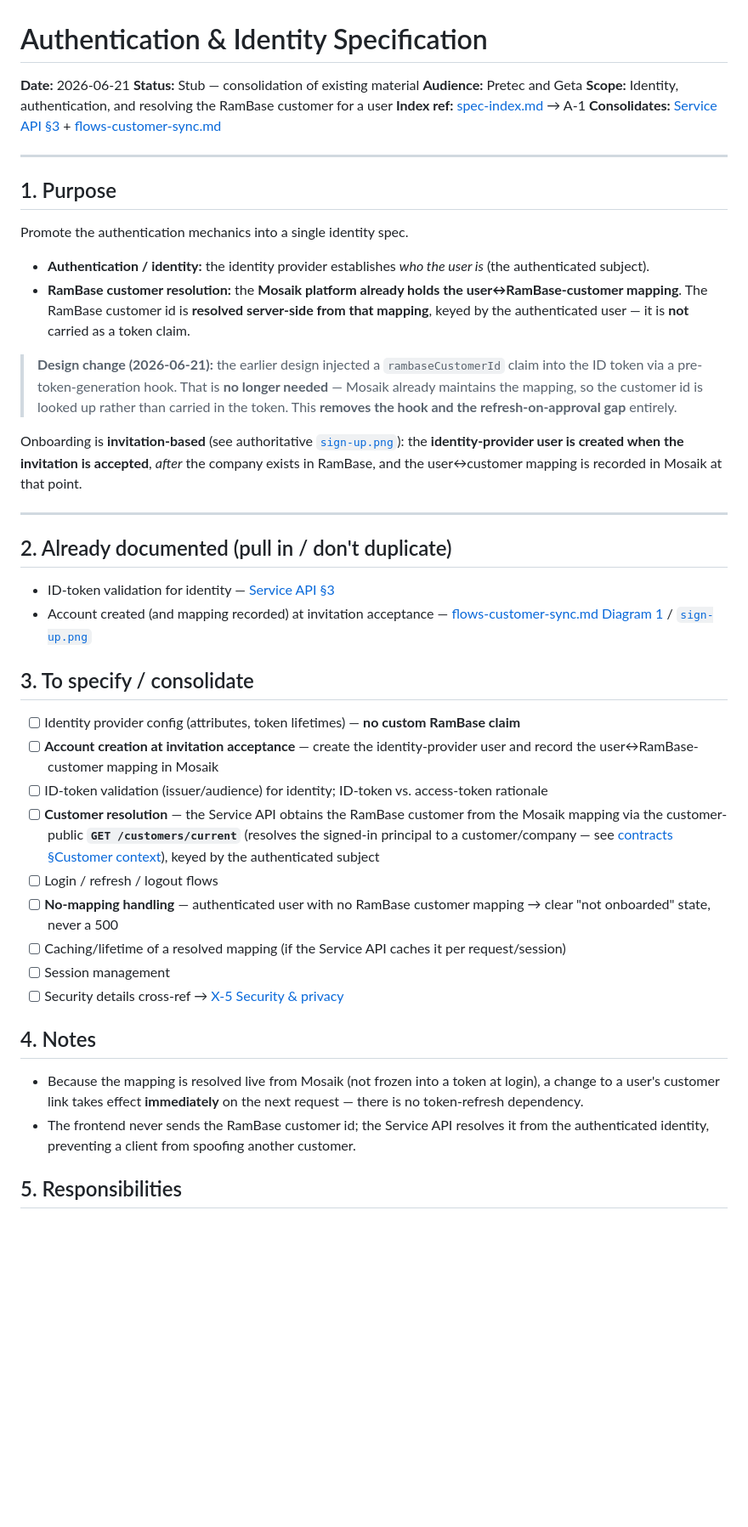
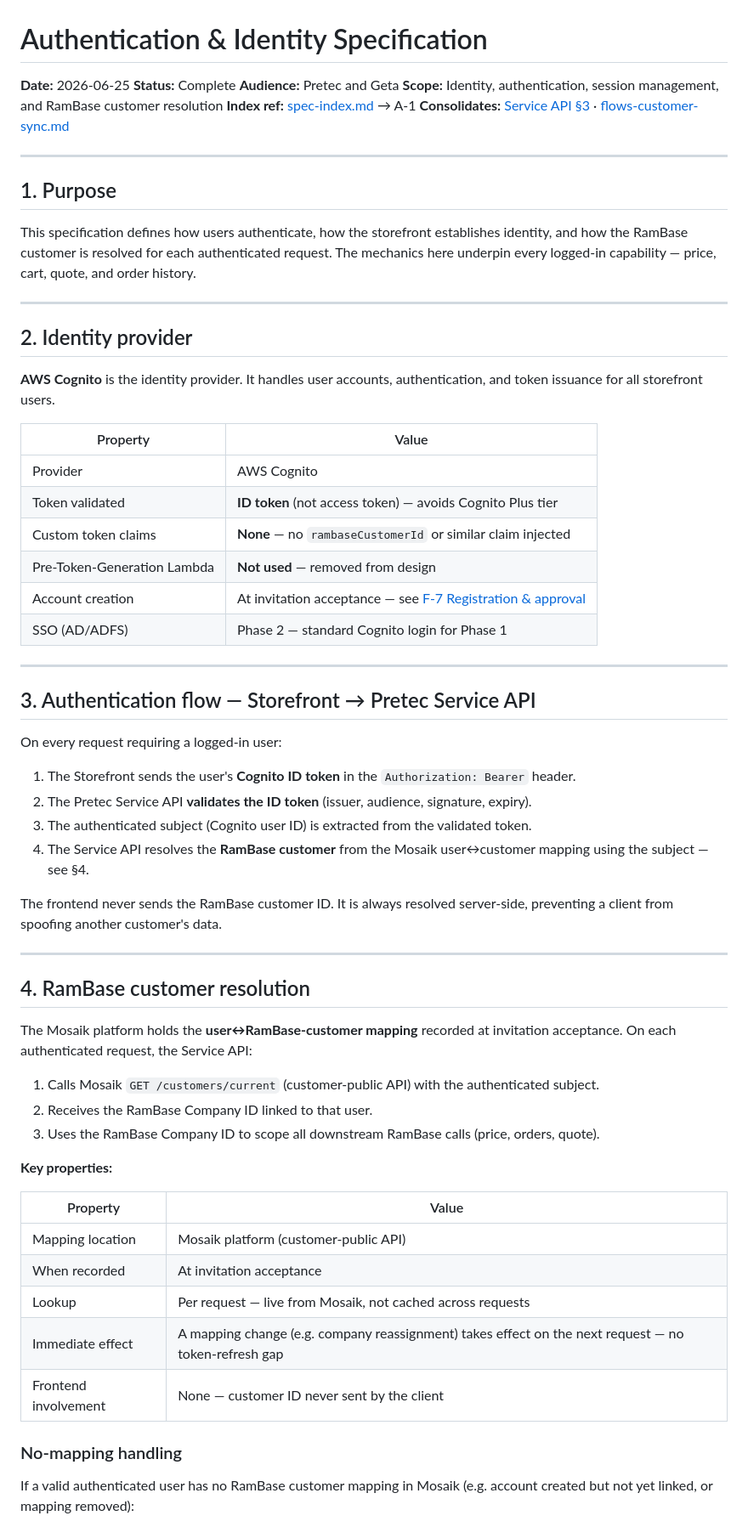
Before and after one commit to kairs/pretec-spec, a Markdown page: docs/authentication-spec.md, the part around one of its changes. Shown at 85% size. Drawn GitHub-style; blank space fills up the shorter version.

```diff
--- a/docs/authentication-spec.md
+++ b/docs/authentication-spec.md
@@ -1,56 +1,67 @@
 # Authentication & Identity Specification
 
-**Date:** 2026-06-21
-**Status:** Stub — consolidation of existing material
+**Date:** 2026-06-25
+**Status:** Complete
 **Audience:** Pretec and Geta
-**Scope:** Identity, authentication, and resolving the RamBase customer for a user
+**Scope:** Identity, authentication, session management, and RamBase customer resolution
 **Index ref:** [spec-index.md](spec-index.md) → A-1
-**Consolidates:** [Service API §3](superpowers/specs/2026-06-08-pretec-service-api-design.md) + [flows-customer-sync.md](flows-customer-sync.md)
+**Consolidates:** [Service API §3](superpowers/specs/2026-06-08-pretec-service-api-design.md) · [flows-customer-sync.md](flows-customer-sync.md)
 
 ---
 
 ## 1. Purpose
 
-Promote the authentication mechanics into a single identity spec.
-
-- **Authentication / identity:** the identity provider establishes *who the user is* (the authenticated subject).
-- **RamBase customer resolution:** the **Mosaik platform already holds the user↔RamBase-customer mapping**.
-  The RamBase customer id is **resolved server-side from that mapping**, keyed by the authenticated user —
-  it is **not** carried as a token claim.
-
-> **Design change (2026-06-21):** the earlier design injected a `rambaseCustomerId` claim into the
-> ID token via a pre-token-generation hook. That is **no longer needed** — Mosaik already maintains the
-> mapping, so the customer id is looked up rather than carried in the token. This **removes the hook and
-> the refresh-on-approval gap** entirely.
-
-Onboarding is **invitation-based** (see authoritative [`sign-up.png`](sign-up.png)): the **identity-provider
-user is created when the invitation is accepted**, *after* the company exists in RamBase, and the
-user↔customer mapping is recorded in Mosaik at that point.
+This specification defines how users authenticate, how the storefront establishes identity, and how the RamBase customer is resolved for each authenticated request. The mechanics here underpin every logged-in capability — price, cart, quote, and order history.
 
 ---
 
-## 2. Already documented (pull in / don't duplicate)
+## 2. Identity provider
 
-- ID-token validation for identity — [Service API §3](superpowers/specs/2026-06-08-pretec-service-api-design.md)
-- Account created (and mapping recorded) at invitation acceptance — [flows-customer-sync.md Diagram 1](flows-customer-sync.md) / [`sign-up.png`](sign-up.png)
+**AWS Cognito** is the identity provider. It handles user accounts, authentication, and token issuance for all storefront users.
 
-## 3. To specify / consolidate
+| Property | Value |
+|---|---|
+| Provider | AWS Cognito |
+| Token validated | **ID token** (not access token) — avoids Cognito Plus tier |
+| Custom token claims | **None** — no `rambaseCustomerId` or similar claim injected |
+| Pre-Token-Generation Lambda | **Not used** — removed from design |
+| Account creation | At invitation acceptance — see [F-7 Registration & approval](registration-approval-spec.md) |
+| SSO (AD/ADFS) | Phase 2 — standard Cognito login for Phase 1 |
 
-- [ ] Identity provider config (attributes, token lifetimes) — **no custom RamBase claim**
-- [ ] **Account creation at invitation acceptance** — create the identity-provider user and record the user↔RamBase-customer mapping in Mosaik
-- [ ] ID-token validation (issuer/audience) for identity; ID-token vs. access-token rationale
-- [ ] **Customer resolution** — the Service API obtains the RamBase customer from the Mosaik mapping via the customer-public **`GET /customers/current`** (resolves the signed-in principal to a customer/company — see [contracts §Customer context](superpowers/research/mosaik-platform-contracts.md)), keyed by the authenticated subject
-- [ ] Login / refresh / logout flows
-- [ ] **No-mapping handling** — authenticated user with no RamBase customer mapping → clear "not onboarded" state, never a 500
-- [ ] Caching/lifetime of a resolved mapping (if the Service API caches it per request/session)
-- [ ] Session management
-- [ ] Security details cross-ref → [X-5 Security & privacy](security-privacy-spec.md)
+---
 
-## 4. Notes
+## 3. Authentication flow — Storefront → Pretec Service API
 
-- Because the mapping is resolved live from Mosaik (not frozen into a token at login), a change to a user's
-  customer link takes effect **immediately** on the next request — there is no token-refresh dependency.
-- The frontend never sends the RamBase customer id; the Service API resolves it from the authenticated
-  identity, preventing a client from spoofing another customer.
+On every request requiring a logged-in user:
 
-## 5. Responsibilities
+1. The Storefront sends the user's **Cognito ID token** in the `Authorization: Bearer` header.
+2. The Pretec Service API **validates the ID token** (issuer, audience, signature, expiry).
+3. The authenticated subject (Cognito user ID) is extracted from the validated token.
+4. The Service API resolves the **RamBase customer** from the Mosaik user↔customer mapping using the subject — see §4.
+
+The frontend never sends the RamBase customer ID. It is always resolved server-side, preventing a client from spoofing another customer's data.
+
+---
+
+## 4. RamBase customer resolution
+
+The Mosaik platform holds the **user↔RamBase-customer mapping** recorded at invitation acceptance. On each authenticated request, the Service API:
+
+1. Calls Mosaik `GET /customers/current` (customer-public API) with the authenticated subject.
+2. Receives the RamBase Company ID linked to that user.
+3. Uses the RamBase Company ID to scope all downstream RamBase calls (price, orders, quote).
+
+**Key properties:**
+
+| Property | Value |
+|---|---|
+| Mapping location | Mosaik platform (customer-public API) |
+| When recorded | At invitation acceptance |
+| Lookup | Per request — live from Mosaik, not cached across requests |
+| Immediate effect | A mapping change (e.g. company reassignment) takes effect on the next request — no token-refresh gap |
+| Frontend involvement | None — customer ID never sent by the client |
+
+### No-mapping handling
+
+If a valid authenticated user has no RamBase customer mapping in Mosaik (e.g. account created but not yet linked, or mapping removed):
+
```
Also changed, not shown: other parts of docs/authentication-spec.md (+70 -7 lines), docs/spec-index.md (+1 -1 lines).
